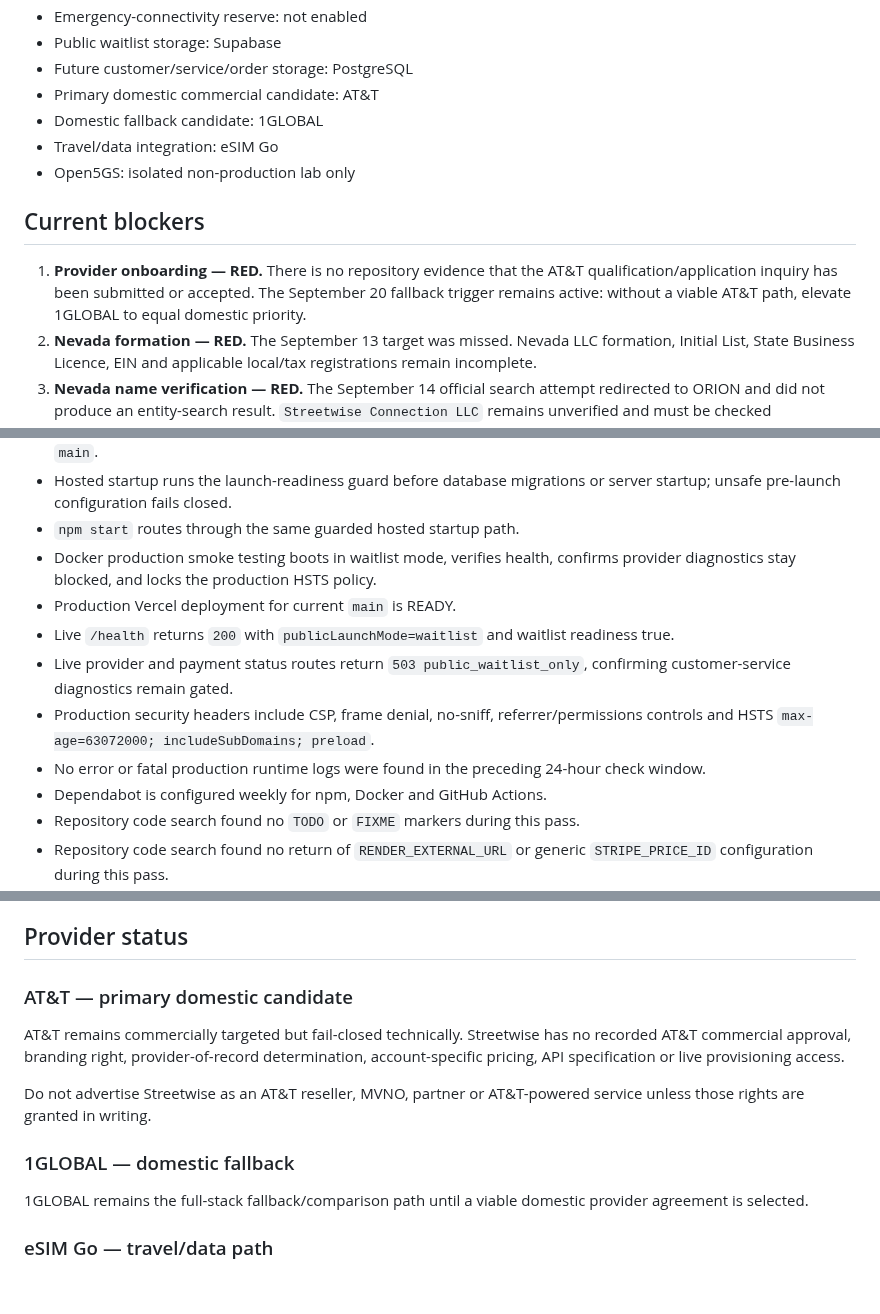
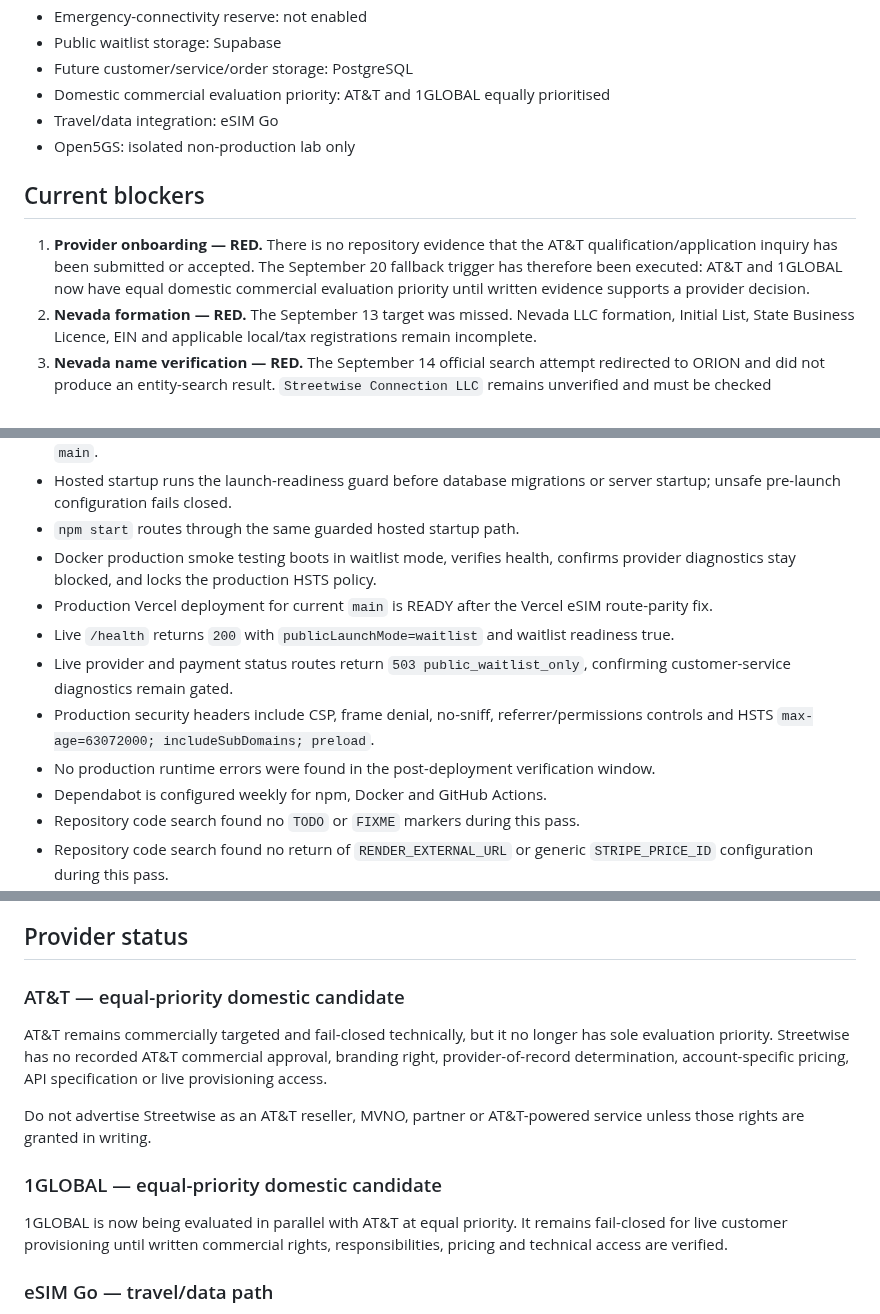
Before and after one commit to Galaxys22702/streetwise-connection-, a Markdown page: docs/PROJECT_STATUS.md, 3 parts joined by grey strips. Drawn GitHub-style; blank space fills up the shorter version.

Commit message:
docs: refresh September 20 project status

```diff
--- a/docs/PROJECT_STATUS.md
+++ b/docs/PROJECT_STATUS.md
@@ -33,14 +33,13 @@ Current production posture:
 - Emergency-connectivity reserve: not enabled
 - Public waitlist storage: Supabase
 - Future customer/service/order storage: PostgreSQL
-- Primary domestic commercial candidate: AT&T
-- Domestic fallback candidate: 1GLOBAL
+- Domestic commercial evaluation priority: AT&T and 1GLOBAL equally prioritised
 - Travel/data integration: eSIM Go
 - Open5GS: isolated non-production lab only
 
 ## Current blockers
 
-1. **Provider onboarding — RED.** There is no repository evidence that the AT&T qualification/application inquiry has been submitted or accepted. The September 20 fallback trigger remains active: without a viable AT&T path, elevate 1GLOBAL to equal domestic priority.
+1. **Provider onboarding — RED.** There is no repository evidence that the AT&T qualification/application inquiry has been submitted or accepted. The September 20 fallback trigger has therefore been executed: AT&T and 1GLOBAL now have equal domestic commercial evaluation priority until written evidence supports a provider decision.
 2. **Nevada formation — RED.** The September 13 target was missed. Nevada LLC formation, Initial List, State Business Licence, EIN and applicable local/tax registrations remain incomplete.
 3. **Nevada name verification — RED.** The September 14 official search attempt redirected to ORION and did not produce an entity-search result. `Streetwise Connection LLC` remains unverified and must be checked successfully immediately before filing.
 4. **Regulatory allocation — RED.** Provider-of-record, Nevada PUCN, FCC/USAC, E911, taxes/surcharges, numbering/porting and related responsibilities must be resolved from the selected provider model before launch.
@@ -55,11 +54,11 @@ Verified on **2026-09-17**:
 - Hosted startup runs the launch-readiness guard before database migrations or server startup; unsafe pre-launch configuration fails closed.
 - `npm start` routes through the same guarded hosted startup path.
 - Docker production smoke testing boots in waitlist mode, verifies health, confirms provider diagnostics stay blocked, and locks the production HSTS policy.
-- Production Vercel deployment for current `main` is READY.
+- Production Vercel deployment for current `main` is READY after the Vercel eSIM route-parity fix.
 - Live `/health` returns `200` with `publicLaunchMode=waitlist` and waitlist readiness true.
 - Live provider and payment status routes return `503 public_waitlist_only`, confirming customer-service diagnostics remain gated.
 - Production security headers include CSP, frame denial, no-sniff, referrer/permissions controls and HSTS `max-age=63072000; includeSubDomains; preload`.
-- No error or fatal production runtime logs were found in the preceding 24-hour check window.
+- No production runtime errors were found in the post-deployment verification window.
 - Dependabot is configured weekly for npm, Docker and GitHub Actions.
 - Repository code search found no `TODO` or `FIXME` markers during this pass.
 - Repository code search found no return of `RENDER_EXTERNAL_URL` or generic `STRIPE_PRICE_ID` configuration during this pass.
@@ -90,15 +89,15 @@ Final features and prices require real provider mapping and contribution-margin
 
 ## Provider status
 
-### AT&T — primary domestic candidate
+### AT&T — equal-priority domestic candidate
 
-AT&T remains commercially targeted but fail-closed technically. Streetwise has no recorded AT&T commercial approval, branding right, provider-of-record determination, account-specific pricing, API specification or live provisioning access.
+AT&T remains commercially targeted and fail-closed technically, but it no longer has sole evaluation priority. Streetwise has no recorded AT&T commercial approval, branding right, provider-of-record determination, account-specific pricing, API specification or live provisioning access.
 
 Do not advertise Streetwise as an AT&T reseller, MVNO, partner or AT&T-powered service unless those rights are granted in writing.
 
-### 1GLOBAL — domestic fallback
+### 1GLOBAL — equal-priority domestic candidate
 
-1GLOBAL remains the full-stack fallback/comparison path until a viable domestic provider agreement is selected.
+1GLOBAL is now being evaluated in parallel with AT&T at equal priority. It remains fail-closed for live customer provisioning until written commercial rights, responsibilities, pricing and technical access are verified.
 
 ### eSIM Go — travel/data path
 
```
Also changed, not shown: other parts of docs/PROJECT_STATUS.md (+4 -4 lines).
